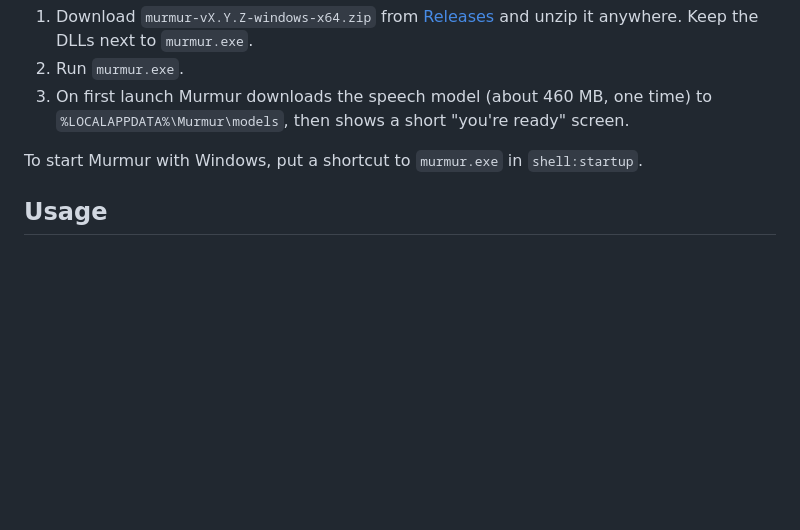
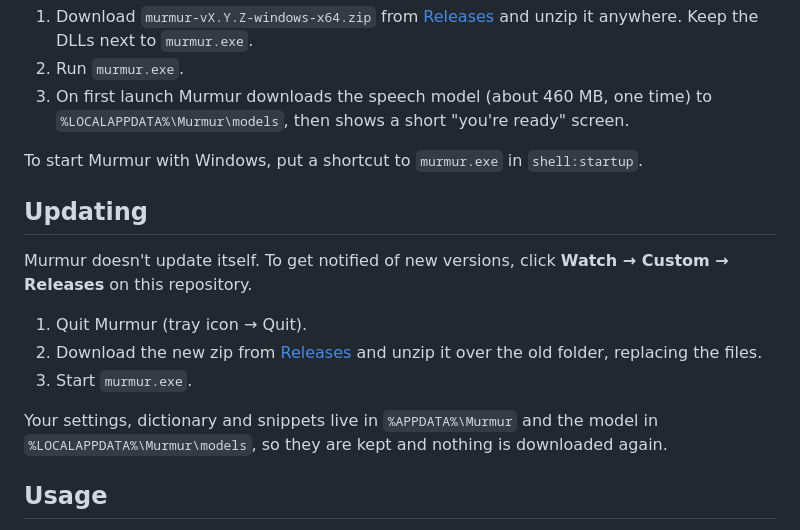
Before and after one commit to jshowah-dev/murmur, a Markdown page: README.md, the part around the change. Rendered like a GitHub page; blank space fills up the shorter version.

Commit message:
docs: add Updating section to README
Co-Authored-By: Claude Opus 5.5 <noreply@anthropic.com>

```diff
--- a/README.md
+++ b/README.md
@@ -26,6 +26,16 @@ Requires Windows 10 or 11 (x64). No GPU needed.
 3. On first launch Murmur downloads the speech model (about 460 MB, one time) to `%LOCALAPPDATA%\Murmur\models`, then shows a short "you're ready" screen.
 
 To start Murmur with Windows, put a shortcut to `murmur.exe` in `shell:startup`.
+
+## Updating
+
+Murmur doesn't update itself. To get notified of new versions, click **Watch → Custom → Releases** on this repository.
+
+1. Quit Murmur (tray icon → Quit).
+2. Download the new zip from [Releases](../../releases) and unzip it over the old folder, replacing the files.
+3. Start `murmur.exe`.
+
+Your settings, dictionary and snippets live in `%APPDATA%\Murmur` and the model in `%LOCALAPPDATA%\Murmur\models`, so they are kept and nothing is downloaded again.
 
 ## Usage
 
```
